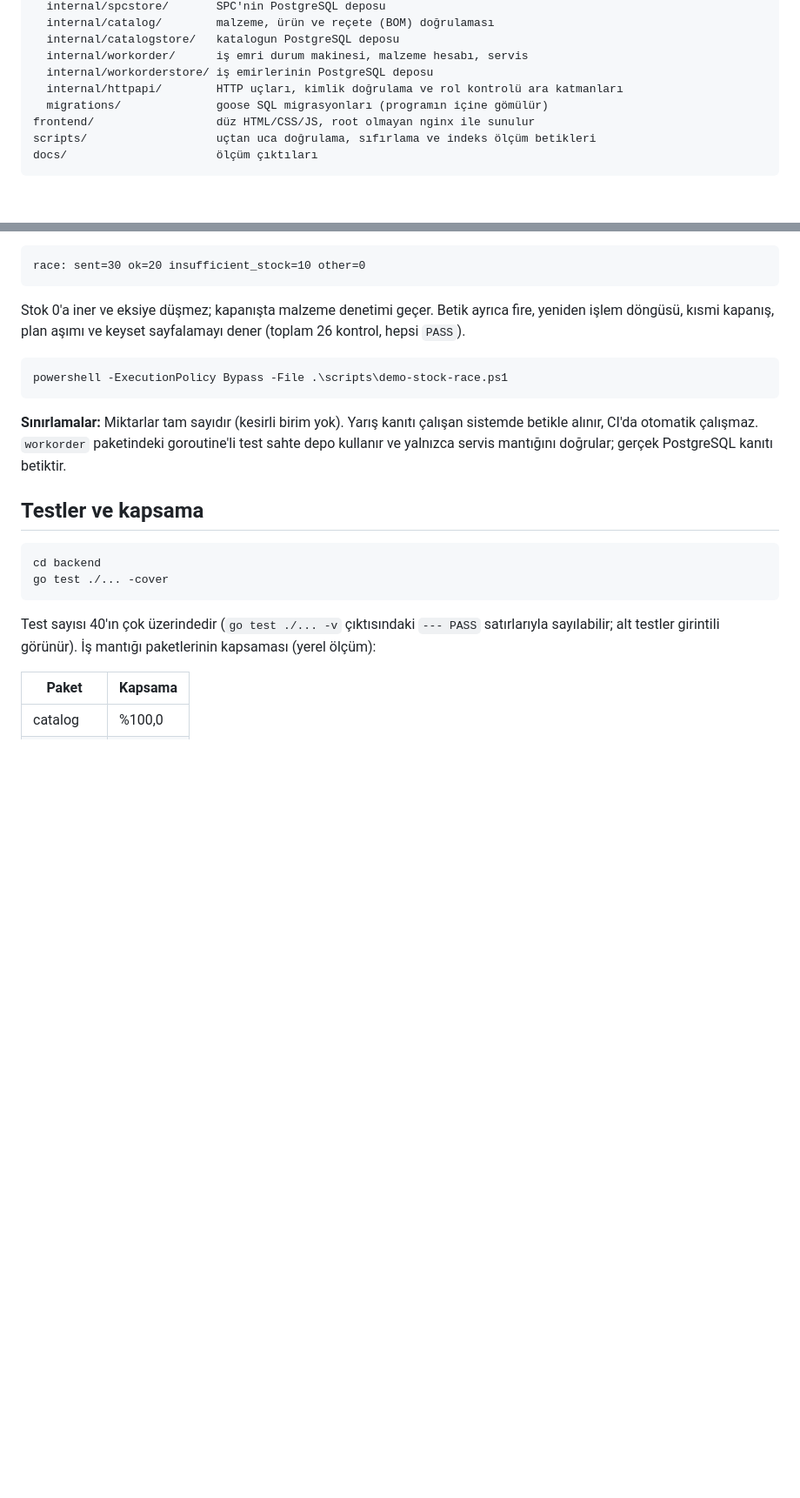
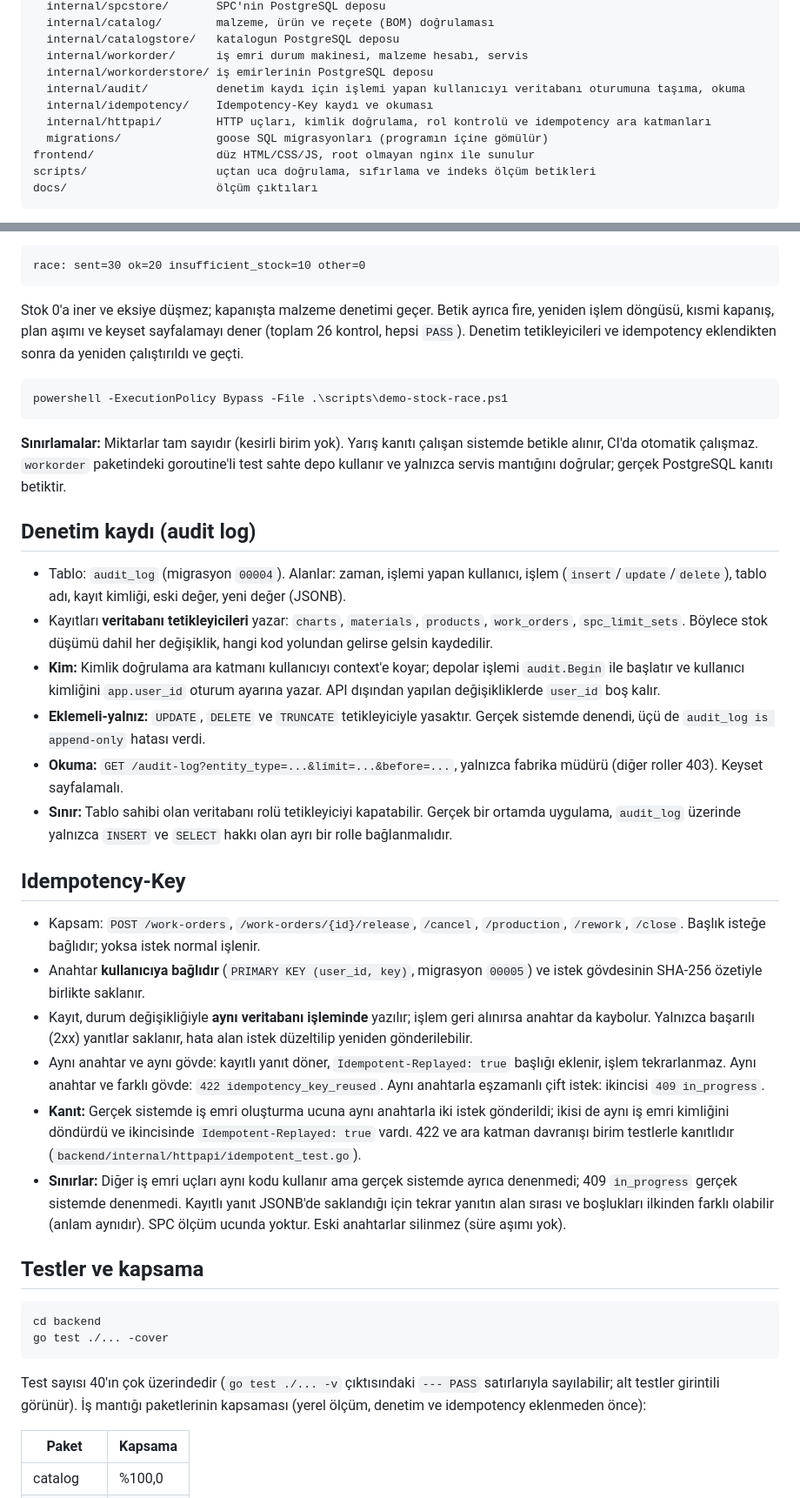
Before and after one commit to berivanelci-lgtm/ddo-case-berivan-elci, a Markdown page: README.md, 2 parts joined by grey strips. Shown at 87% size. Rendered like a GitHub page; blank space fills up the shorter version.

Commit message:
README: denetim kaydı, Idempotency-Key ve güncel doğrulama sonucu; idempotency sarmal düzeltmesi

````diff
--- a/README.md
+++ b/README.md
@@ -81,7 +82,9 @@ backend/
   internal/catalogstore/   katalogun PostgreSQL deposu
   internal/workorder/      iş emri durum makinesi, malzeme hesabı, servis
   internal/workorderstore/ iş emirlerinin PostgreSQL deposu
-  internal/httpapi/        HTTP uçları, kimlik doğrulama ve rol kontrolü ara katmanları
+  internal/audit/          denetim kaydı için işlemi yapan kullanıcıyı veritabanı oturumuna taşıma, okuma
+  internal/idempotency/    Idempotency-Key kaydı ve okuması
+  internal/httpapi/        HTTP uçları, kimlik doğrulama, rol kontrolü ve idempotency ara katmanları
   migrations/              goose SQL migrasyonları (programın içine gömülür)
 frontend/                  düz HTML/CSS/JS, root olmayan nginx ile sunulur
 scripts/                   uçtan uca doğrulama, sıfırlama ve indeks ölçüm betikleri
@@ -202,13 +207,31 @@ ALL CHECKS PASSED
 race: sent=30 ok=20 insufficient_stock=10 other=0
 ```
 
-Stok 0'a iner ve eksiye düşmez; kapanışta malzeme denetimi geçer. Betik ayrıca fire, yeniden işlem döngüsü, kısmi kapanış, plan aşımı ve keyset sayfalamayı dener (toplam 26 kontrol, hepsi `PASS`).
+Stok 0'a iner ve eksiye düşmez; kapanışta malzeme denetimi geçer. Betik ayrıca fire, yeniden işlem döngüsü, kısmi kapanış, plan aşımı ve keyset sayfalamayı dener (toplam 26 kontrol, hepsi `PASS`). Denetim tetikleyicileri ve idempotency eklendikten sonra da yeniden çalıştırıldı ve geçti.
 
 ```powershell
 powershell -ExecutionPolicy Bypass -File .\scripts\demo-stock-race.ps1
 ```
 
 **Sınırlamalar:** Miktarlar tam sayıdır (kesirli birim yok). Yarış kanıtı çalışan sistemde betikle alınır, CI'da otomatik çalışmaz. `workorder` paketindeki goroutine'li test sahte depo kullanır ve yalnızca servis mantığını doğrular; gerçek PostgreSQL kanıtı betiktir.
+
+## Denetim kaydı (audit log)
+
+- Tablo: `audit_log` (migrasyon `00004`). Alanlar: zaman, işlemi yapan kullanıcı, işlem (`insert`/`update`/`delete`), tablo adı, kayıt kimliği, eski değer, yeni değer (JSONB).
+- Kayıtları **veritabanı tetikleyicileri** yazar: `charts`, `materials`, `products`, `work_orders`, `spc_limit_sets`. Böylece stok düşümü dahil her değişiklik, hangi kod yolundan gelirse gelsin kaydedilir.
+- **Kim:** Kimlik doğrulama ara katmanı kullanıcıyı context'e koyar; depolar işlemi `audit.Begin` ile başlatır ve kullanıcı kimliğini `app.user_id` oturum ayarına yazar. API dışından yapılan değişikliklerde `user_id` boş kalır.
+- **Eklemeli-yalnız:** `UPDATE`, `DELETE` ve `TRUNCATE` tetikleyiciyle yasaktır. Gerçek sistemde denendi, üçü de `audit_log is append-only` hatası verdi.
+- **Okuma:** `GET /audit-log?entity_type=...&limit=...&before=...`, yalnızca fabrika müdürü (diğer roller 403). Keyset sayfalamalı.
+- **Sınır:** Tablo sahibi olan veritabanı rolü tetikleyiciyi kapatabilir. Gerçek bir ortamda uygulama, `audit_log` üzerinde yalnızca `INSERT` ve `SELECT` hakkı olan ayrı bir rolle bağlanmalıdır.
+
+## Idempotency-Key
+
+- Kapsam: `POST /work-orders`, `/work-orders/{id}/release`, `/cancel`, `/production`, `/rework`, `/close`. Başlık isteğe bağlıdır; yoksa istek normal işlenir.
+- Anahtar **kullanıcıya bağlıdır** (`PRIMARY KEY (user_id, key)`, migrasyon `00005`) ve istek gövdesinin SHA-256 özetiyle birlikte saklanır.
+- Kayıt, durum değişikliğiyle **aynı veritabanı işleminde** yazılır; işlem geri alınırsa anahtar da kaybolur. Yalnızca başarılı (2xx) yanıtlar saklanır, hata alan istek düzeltilip yeniden gönderilebilir.
+- Aynı anahtar ve aynı gövde: kayıtlı yanıt döner, `Idempotent-Replayed: true` başlığı eklenir, işlem tekrarlanmaz. Aynı anahtar ve farklı gövde: `422 idempotency_key_reused`. Aynı anahtarla eşzamanlı çift istek: ikincisi `409 in_progress`.
+- **Kanıt:** Gerçek sistemde iş emri oluşturma ucuna aynı anahtarla iki istek gönderildi; ikisi de aynı iş emri kimliğini döndürdü ve ikincisinde `Idempotent-Replayed: true` vardı. 422 ve ara katman davranışı birim testlerle kanıtlıdır (`backend/internal/httpapi/idempotent_test.go`).
+- **Sınırlar:** Diğer iş emri uçları aynı kodu kullanır ama gerçek sistemde ayrıca denenmedi; 409 `in_progress` gerçek sistemde denenmedi. Kayıtlı yanıt JSONB'de saklandığı için tekrar yanıtın alan sırası ve boşlukları ilkinden farklı olabilir (anlam aynıdır). SPC ölçüm ucunda yoktur. Eski anahtarlar silinmez (süre aşımı yok).
 
 ## Testler ve kapsama
 
@@ -217,7 +240,7 @@ cd backend
 go test ./... -cover
 ```
 
-Test sayısı 40'ın çok üzerindedir (`go test ./... -v` çıktısındaki `--- PASS` satırlarıyla sayılabilir; alt testler girintili görünür). İş mantığı paketlerinin kapsaması (yerel ölçüm):
+Test sayısı 40'ın çok üzerindedir (`go test ./... -v` çıktısındaki `--- PASS` satırlarıyla sayılabilir; alt testler girintili görünür). İş mantığı paketlerinin kapsaması (yerel ölçüm, denetim ve idempotency eklenmeden önce):
 
 | Paket | Kapsama |
 |---|---|
````
Also changed, not shown: other parts of README.md (+15 -9 lines).
